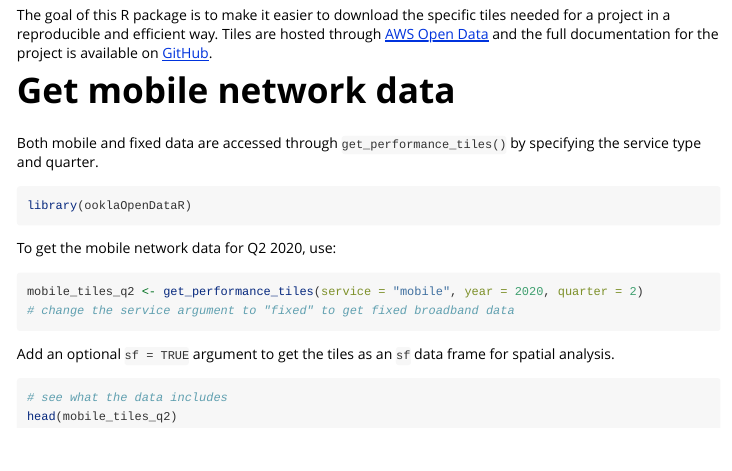
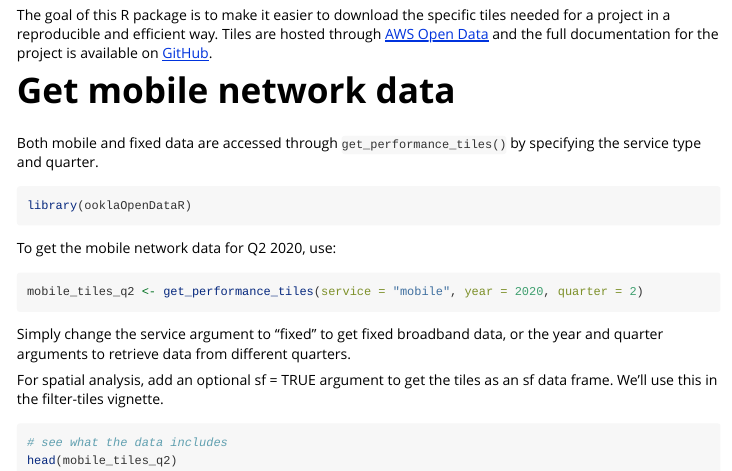
Before and after one commit to teamookla/ooklaOpenDataR, an R Markdown document (vignettes/download-tiles.Rmd): the page in a window 1100 px wide, from 260 px down. Rendered offline with R 4.5, knitr and Pandoc, with nearby package versions; the code chunks are not run, so their results and figures are left out.

Commit message:
change some wording

````diff
--- a/vignettes/download-tiles.Rmd
+++ b/vignettes/download-tiles.Rmd
@@ -32,10 +32,11 @@ To get the mobile network data for Q2 2020, use:
 
 ```{r tiles, results = 'hide'}
 mobile_tiles_q2 <- get_performance_tiles(service = "mobile", year = 2020, quarter = 2)
-# change the service argument to "fixed" to get fixed broadband data
 ```
 
-Add an optional `sf = TRUE` argument to get the tiles as an `sf` data frame for spatial analysis.
+Simply change the service argument to "fixed" to get fixed broadband data, or the year and quarter arguments to retrieve data from different quarters.
+
+For spatial analysis, add an optional sf = TRUE argument to get the tiles as an sf data frame. We'll use this in the filter-tiles vignette.
 
 ```{r head}
 # see what the data includes
````
